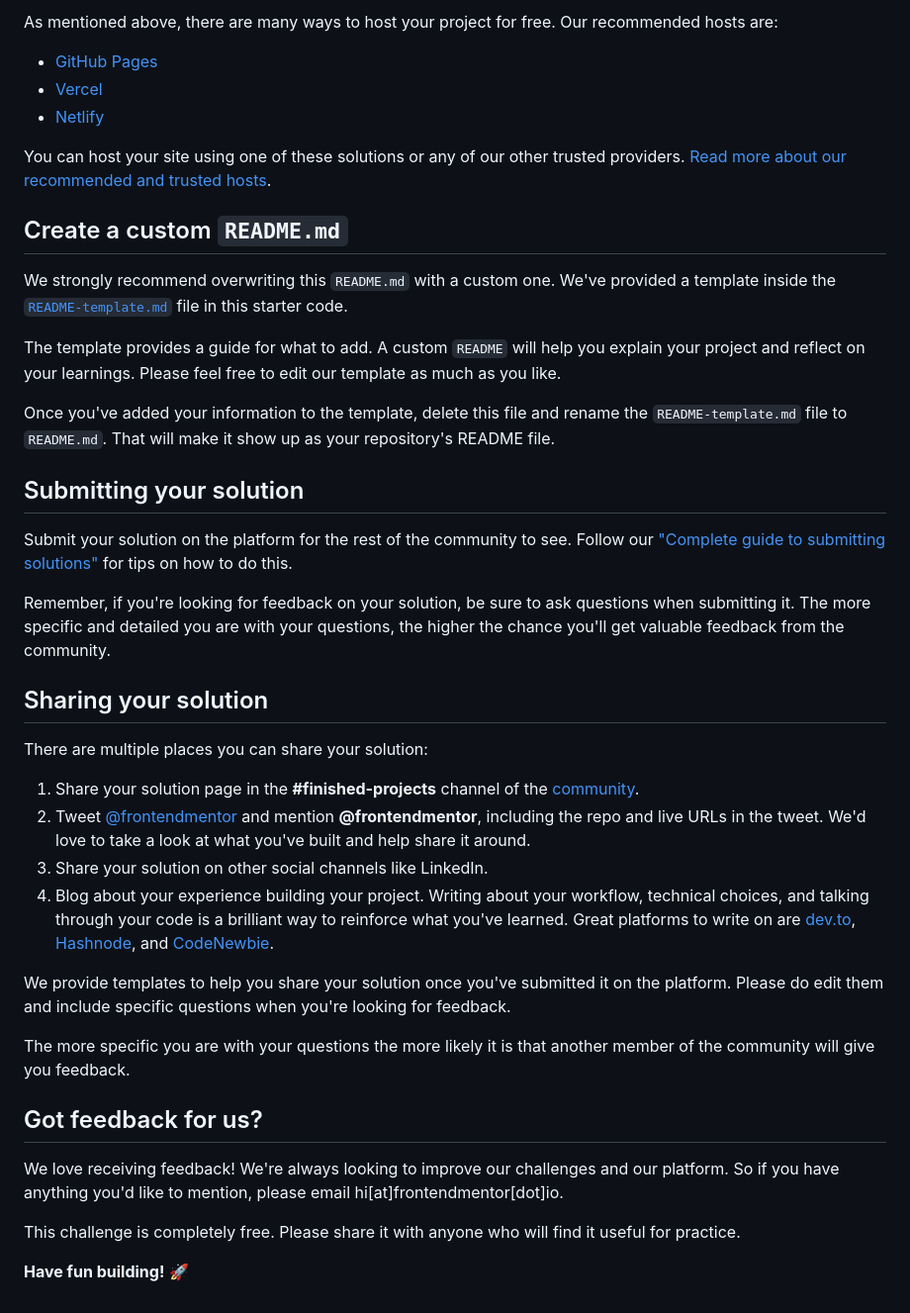
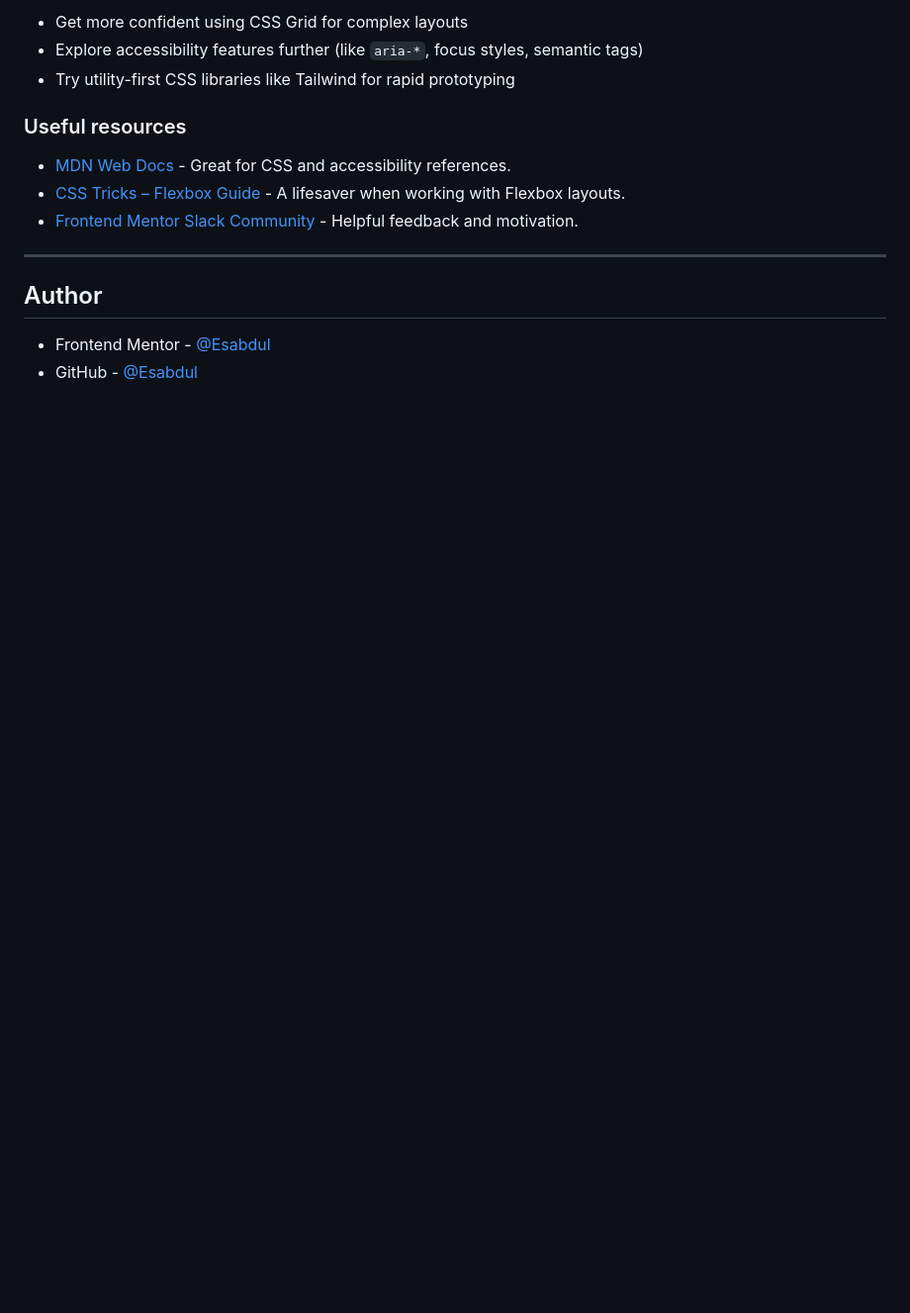
Before and after one commit to Esabdul/single-price-grid-component, a Markdown page: README.md, the part around the change printed below. Shown: that part at 99% size. Drawn GitHub-style; blank space fills up the shorter version.

```diff
--- a/README.md
+++ b/README.md
@@ -46,43 +57,17 @@ Feel free to use any workflow that you feel comfortable with. Below is a suggest
 
-As mentioned above, there are many ways to host your project for free. Our recommended hosts are:
+- Get more confident using CSS Grid for complex layouts
+- Explore accessibility features further (like `aria-*`, focus styles, semantic tags)
+- Try utility-first CSS libraries like Tailwind for rapid prototyping
 
-- [GitHub Pages](https://pages.github.com/)
-- [Vercel](https://vercel.com/)
-- [Netlify](https://www.netlify.com/)
+### Useful resources
 
-You can host your site using one of these solutions or any of our other trusted providers. [Read more about our recommended and trusted hosts](https://medium.com/frontend-mentor/frontend-mentor-trusted-hosting-providers-bf000dfebe).
+- [MDN Web Docs](https://developer.mozilla.org/) - Great for CSS and accessibility references.
+- [CSS Tricks – Flexbox Guide](https://css-tricks.com/snippets/css/a-guide-to-flexbox/) - A lifesaver when working with Flexbox layouts.
+- [Frontend Mentor Slack Community](https://www.frontendmentor.io/slack) - Helpful feedback and motivation.
 
-## Create a custom `README.md`
+---
 
-We strongly recommend overwriting this `README.md` with a custom one. We've provided a template inside the [`README-template.md`](./README-template.md) file in this starter code.
+## Author
 
-The template provides a guide for what to add. A custom `README` will help you explain your project and reflect on your learnings. Please feel free to edit our template as much as you like.
-
-Once you've added your information to the template, delete this file and rename the `README-template.md` file to `README.md`. That will make it show up as your repository's README file.
-
-## Submitting your solution
-
-Submit your solution on the platform for the rest of the community to see. Follow our ["Complete guide to submitting solutions"](https://medium.com/frontend-mentor/a-complete-guide-to-submitting-solutions-on-frontend-mentor-ac6384162248) for tips on how to do this.
-
-Remember, if you're looking for feedback on your solution, be sure to ask questions when submitting it. The more specific and detailed you are with your questions, the higher the chance you'll get valuable feedback from the community.
-
-## Sharing your solution
-
-There are multiple places you can share your solution:
-
-1. Share your solution page in the **#finished-projects** channel of the [community](https://www.frontendmentor.io/community).
-2. Tweet [@frontendmentor](https://twitter.com/frontendmentor) and mention **@frontendmentor**, including the repo and live URLs in the tweet. We'd love to take a look at what you've built and help share it around.
-3. Share your solution on other social channels like LinkedIn.
-4. Blog about your experience building your project. Writing about your workflow, technical choices, and talking through your code is a brilliant way to reinforce what you've learned. Great platforms to write on are [dev.to](https://dev.to/), [Hashnode](https://hashnode.com/), and [CodeNewbie](https://community.codenewbie.org/).
-
-We provide templates to help you share your solution once you've submitted it on the platform. Please do edit them and include specific questions when you're looking for feedback.
-
-The more specific you are with your questions the more likely it is that another member of the community will give you feedback.
-
-## Got feedback for us?
-
-We love receiving feedback! We're always looking to improve our challenges and our platform. So if you have anything you'd like to mention, please email hi[at]frontendmentor[dot]io.
-
-This challenge is completely free. Please share it with anyone who will find it useful for practice.
-
-**Have fun building!** 🚀
+- Frontend Mentor - [@Esabdul](https://www.frontendmentor.io/profile/Esabdul)
+- GitHub - [@Esabdul](https://github.com/Esabdul)
```
Also changed, not shown: other parts of README.md (+36 -25 lines), README-template.md (deleted, +0 -111 lines), Screenshot.png (added), design/desktop-design.jpg, 2 other files.
